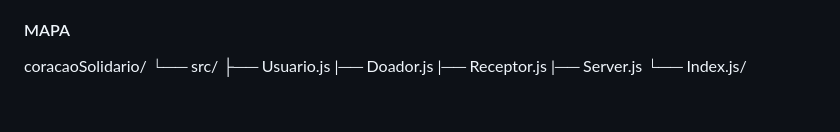
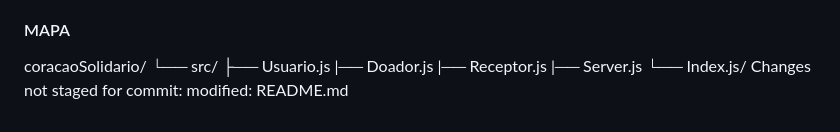
Before and after one commit to elvirabl/CoracaoSolidario, a Markdown page: readme.md, the part around the change. GitHub-like rendering.

Commit message:
Atualiza README

```diff
--- a/readme.md
+++ b/readme.md
@@ -70,3 +70,5 @@ coracaoSolidario/
       |── Receptor.js
       |── Server.js
          └── Index.js/
+         Changes not staged for commit:
+modified: README.md
```
